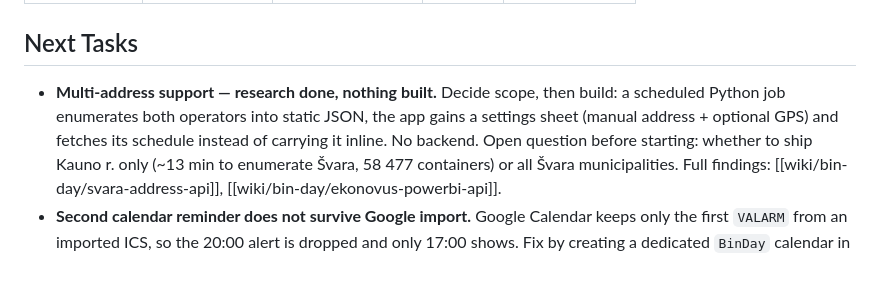
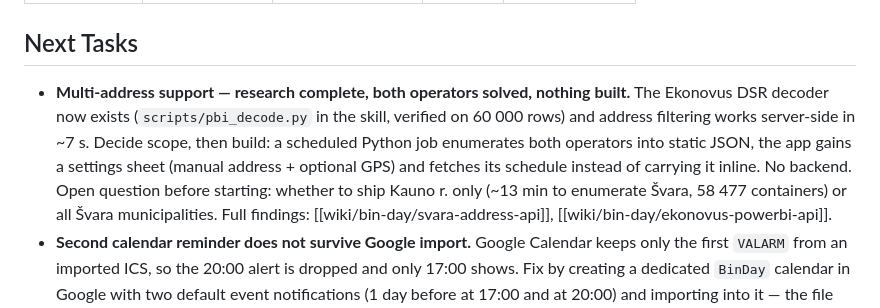
Before and after one commit to gerimantas/BinDay, a Markdown page: CONTEXT.md, the part around the change. Rendered like a GitHub page; blank space fills up the shorter version.

Commit message:
Solve the Ekonovus DSR decoding, completing both operators
The Power BI response rows are delta-encoded, not just dictionary-encoded:
the first row carries the schema, every later row is a diff against the
previous one via an R repeat bitmask, an O null bitmask, and a C array
holding only the changed fields. Reading the bitmask the wrong way round
produces rows that look plausible but pair the wrong address with the wrong
container -- a first pass reported inventory numbers as waste types.

scripts/pbi_decode.py now implements this and is verified at 60 000 rows
with zero null fields, yielding 12 753 Kaunas entries across 26 526 unique
addresses in 75 s.

Also found: a Contains condition on WasteObject.Adresas filters server-side
in ~7 s, which beats paging the country when only one address is wanted. But
a street name is not unique nationally -- Zalgirio g. 8A matches both
Juragiu k. and Radviliskio m., so the locality has to be part of the match.
And the Datos measure is far slower in bulk (a 30000 window timed out past
two minutes), so catalogue enumeration and date fetching must stay separate
passes.

Both operators are now solved end to end. Nothing is implemented in the app
yet; this closes the last research unknown.

Co-Authored-By: Claude Opus 5 (1M context) <noreply@anthropic.com>

```diff
--- a/CONTEXT.md
+++ b/CONTEXT.md
@@ -32,7 +32,9 @@ Three containers at Žalgirio g. 8A, Juragiai — all collected on Tuesdays:
 
 ## Next Tasks
 
-- **Multi-address support — research done, nothing built.** Decide scope, then build:
+- **Multi-address support — research complete, both operators solved, nothing built.**
+  The Ekonovus DSR decoder now exists (`scripts/pbi_decode.py` in the skill, verified on
+  60 000 rows) and address filtering works server-side in ~7 s. Decide scope, then build:
   a scheduled Python job enumerates both operators into static JSON, the app gains a
   settings sheet (manual address + optional GPS) and fetches its schedule instead of
   carrying it inline. No backend. Open question before starting: whether to ship
```
